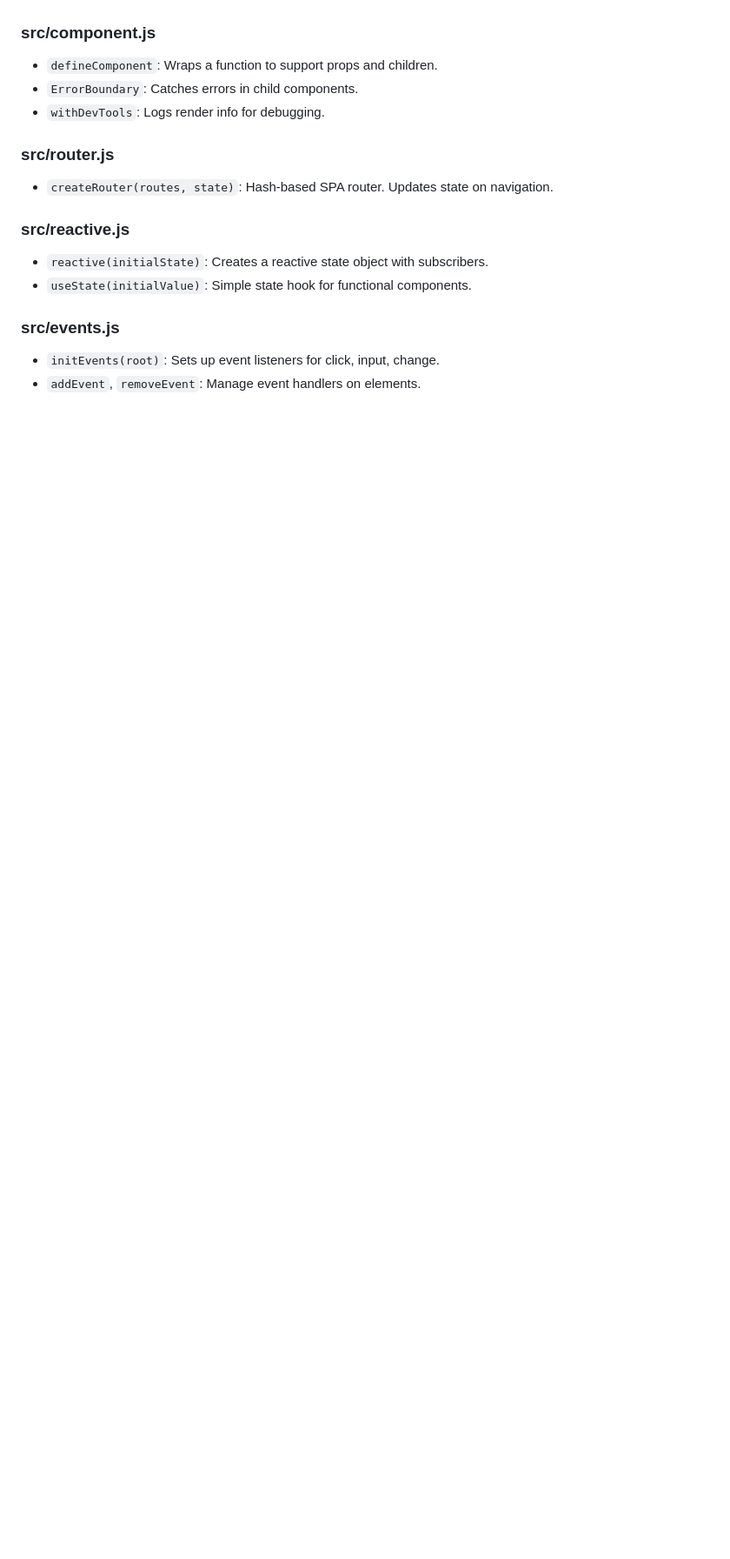
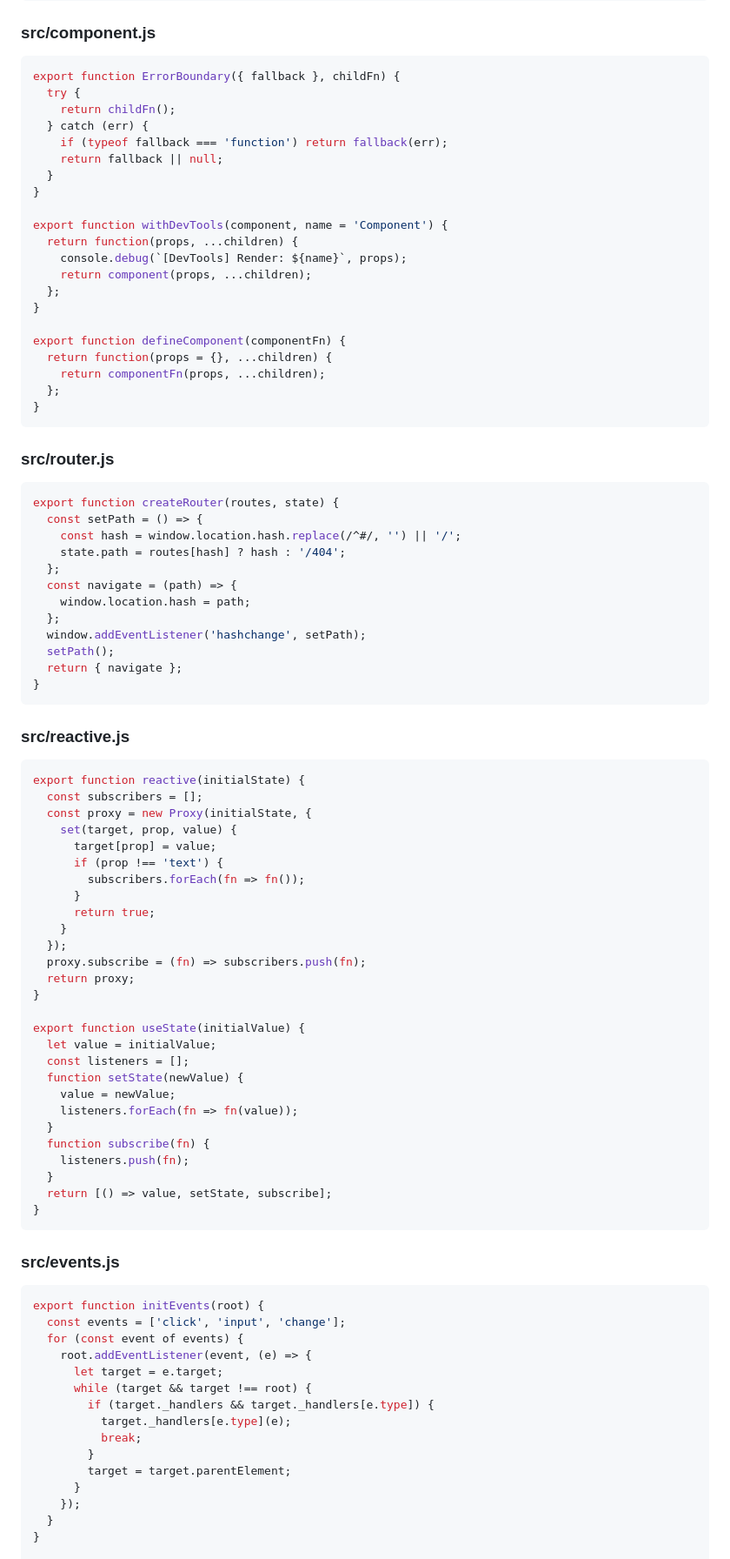
Before and after one commit to FCzajkowski/BuddyJS, a Markdown page: documentation.md, the part around one of its changes. Shown at 87% size. Drawn GitHub-style; blank space fills up the shorter version.

````diff
--- a/documentation.md
+++ b/documentation.md
@@ -123,17 +180,91 @@ node server.js
 
 ### src/component.js
-- `defineComponent`: Wraps a function to support props and children.
-- `ErrorBoundary`: Catches errors in child components.
-- `withDevTools`: Logs render info for debugging.
+```javascript
+export function ErrorBoundary({ fallback }, childFn) {
+  try {
+    return childFn();
+  } catch (err) {
+    if (typeof fallback === 'function') return fallback(err);
+    return fallback || null;
+  }
+}
+
+export function withDevTools(component, name = 'Component') {
+  return function(props, ...children) {
+    console.debug(`[DevTools] Render: ${name}`, props);
+    return component(props, ...children);
+  };
+}
+
+export function defineComponent(componentFn) {
+  return function(props = {}, ...children) {
+    return componentFn(props, ...children);
+  };
+}
+```
 
 ### src/router.js
-- `createRouter(routes, state)`: Hash-based SPA router. Updates state on navigation.
+```javascript
+export function createRouter(routes, state) {
+  const setPath = () => {
+    const hash = window.location.hash.replace(/^#/, '') || '/';
+    state.path = routes[hash] ? hash : '/404';
+  };
+  const navigate = (path) => {
+    window.location.hash = path;
+  };
+  window.addEventListener('hashchange', setPath);
+  setPath();
+  return { navigate };
+}
+```
 
 ### src/reactive.js
-- `reactive(initialState)`: Creates a reactive state object with subscribers.
-- `useState(initialValue)`: Simple state hook for functional components.
+```javascript
+export function reactive(initialState) {
+  const subscribers = [];
+  const proxy = new Proxy(initialState, {
+    set(target, prop, value) {
+      target[prop] = value;
+      if (prop !== 'text') {
+        subscribers.forEach(fn => fn());
+      }
+      return true;
+    }
+  });
+  proxy.subscribe = (fn) => subscribers.push(fn);
+  return proxy;
+}
+
+export function useState(initialValue) {
+  let value = initialValue;
+  const listeners = [];
+  function setState(newValue) {
+    value = newValue;
+    listeners.forEach(fn => fn(value));
+  }
+  function subscribe(fn) {
+    listeners.push(fn);
+  }
+  return [() => value, setState, subscribe];
+}
+```
 
 ### src/events.js
-- `initEvents(root)`: Sets up event listeners for click, input, change.
-- `addEvent`, `removeEvent`: Manage event handlers on elements.
+```javascript
+export function initEvents(root) {
+  const events = ['click', 'input', 'change'];
+  for (const event of events) {
+    root.addEventListener(event, (e) => {
+      let target = e.target;
+      while (target && target !== root) {
+        if (target._handlers && target._handlers[e.type]) {
+          target._handlers[e.type](e);
+          break;
+        }
+        target = target.parentElement;
+      }
+    });
+  }
+}
 
````
Also changed, not shown: other parts of documentation.md (+114 -34 lines).
